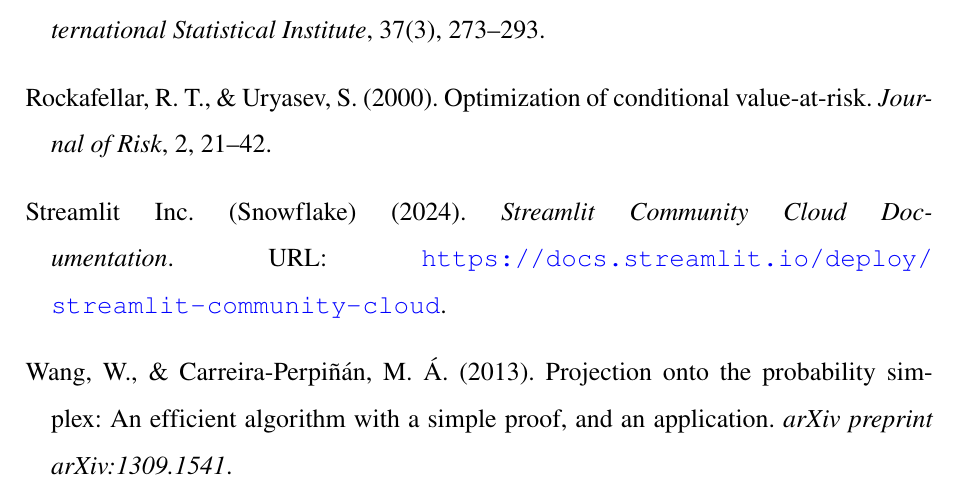
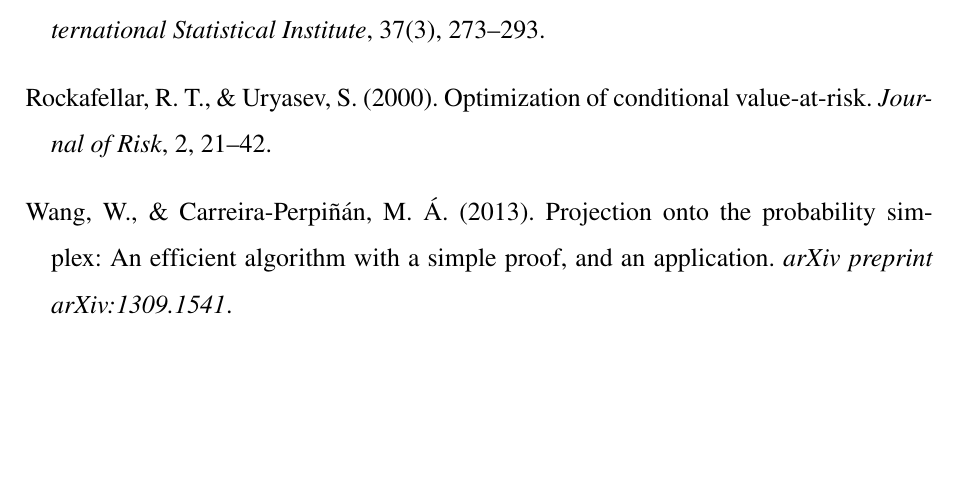
Before and after one commit to Putras05/Finscope, a LaTeX thesis (Bao_cao_san_pham.tex): part of page 41 of 41, cut so that both start at the same text, the shorter picture padded with empty space. Compiled offline with pdfLaTeX.

Commit message:
docs: fix bảng Mo_ta dính + bỏ Streamlit2024 bib entry unused
- Mo_ta_san_pham.tex: 'Code_nguon_du_lieu.pdf' cell text tràn sang cột
  Mô tả → thêm allowbreak cho phép wrap tại _
- Bao_cao_san_pham.tex: xoá \bibitem StreamlitCloud2024 (unused — chỉ
  còn entry trong bibliography, không có \citep references trong nội
  dung sau khi gỡ banner ephemeral storage)

```diff
--- a/Bao_cao_san_pham.tex
+++ b/Bao_cao_san_pham.tex
@@ -1419,10 +1419,6 @@ Thorp, E. O. (1969). Optimal gambling systems for favorable games.
 Rockafellar, R. T., \& Uryasev, S. (2000). Optimization of conditional
 value-at-risk. \emph{Journal of Risk}, 2, 21--42.
 
-\bibitem[Streamlit(2024)]{StreamlitCloud2024}
-Streamlit Inc.\ (Snowflake) (2024). \emph{Streamlit Community Cloud
-Documentation}. URL: \url{https://docs.streamlit.io/deploy/streamlit-community-cloud}.
-
 \bibitem[Wang \& Carreira-Perpiñán(2013)]{WangCarreira2013}
 Wang, W., \& Carreira-Perpiñán, M. Á. (2013). Projection onto the
 probability simplex: An efficient algorithm with a simple proof, and
```
Also changed, not shown: Mo_ta_san_pham.tex (+1 -1 lines), Bao_cao_san_pham.pdf, Mo_ta_san_pham.pdf.
